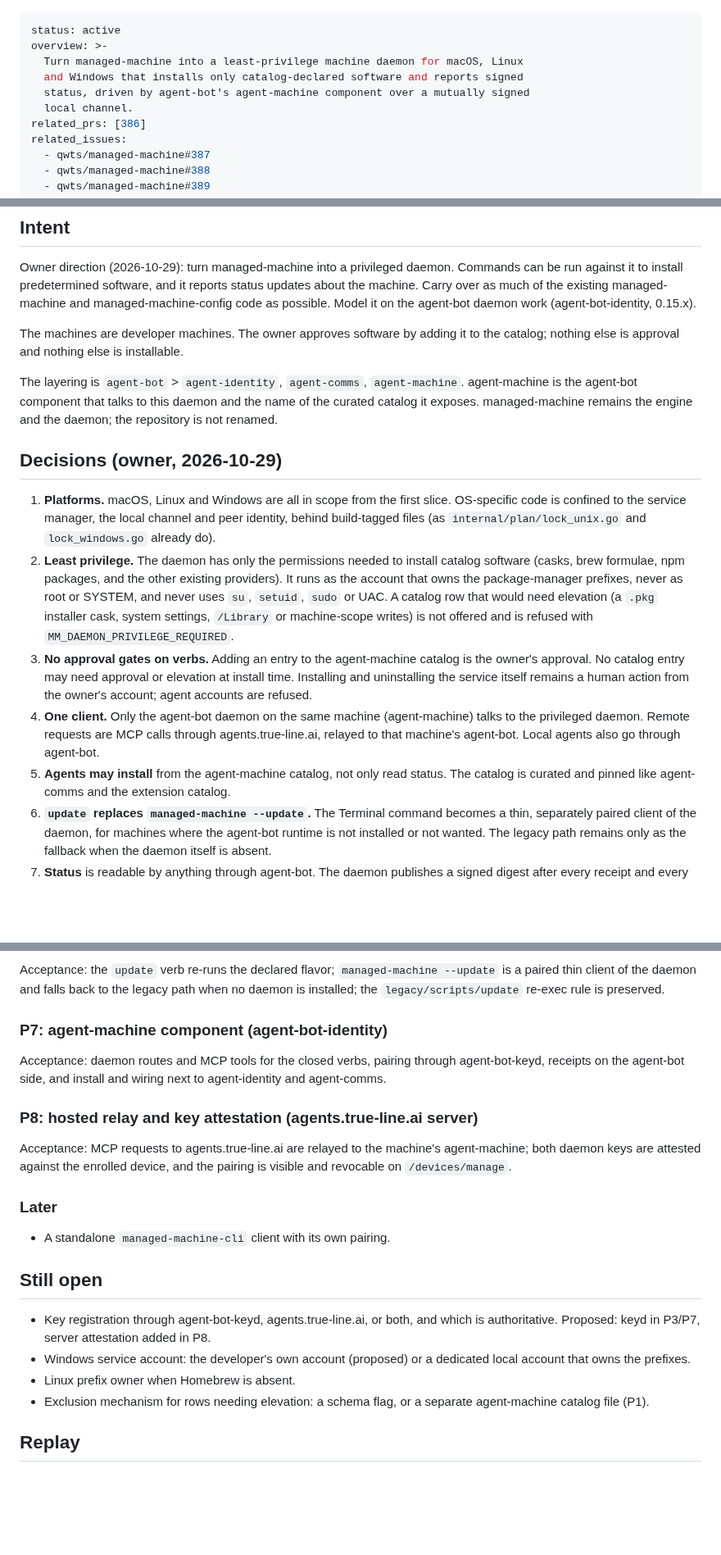
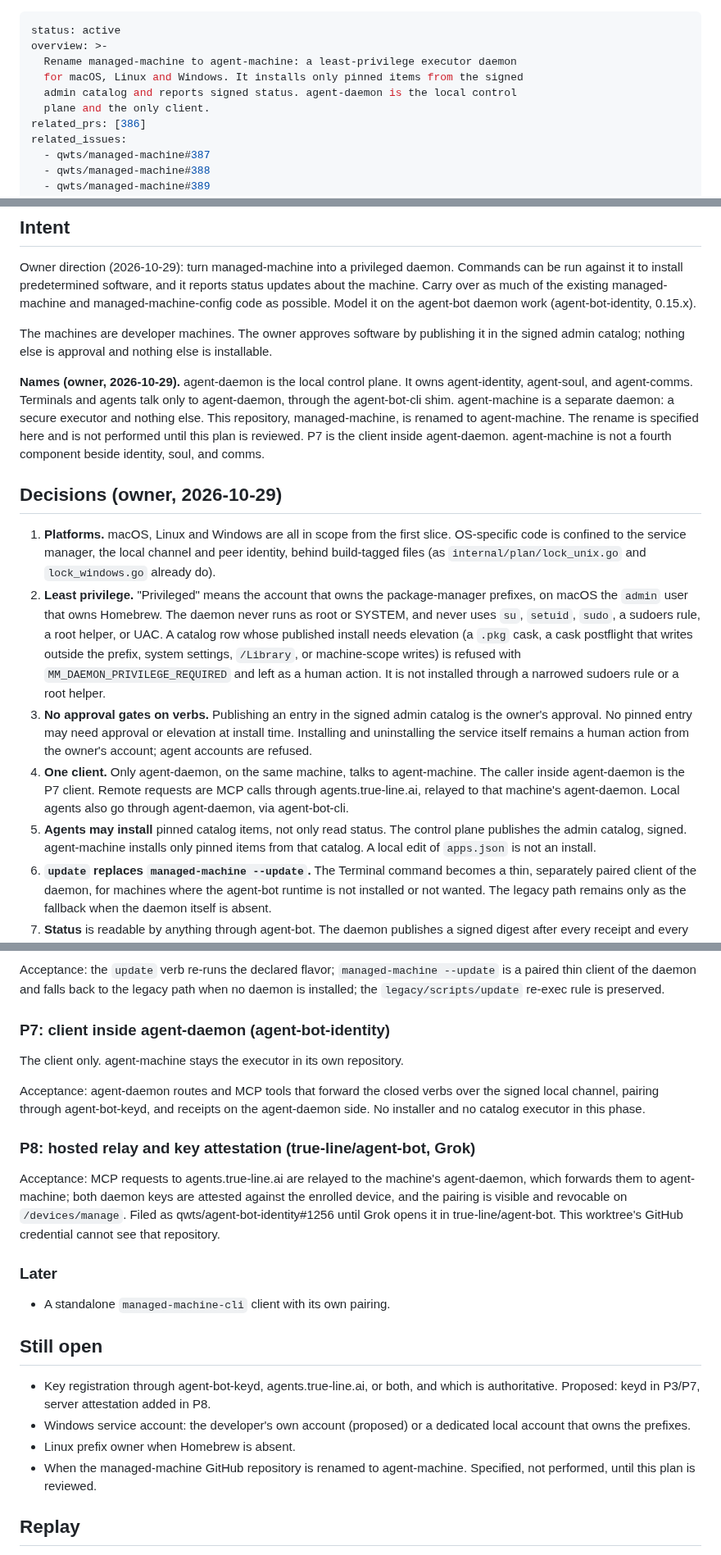
Before and after one commit to qwts/managed-machine, a Markdown page: docs/plans/machine-daemon.md, 3 parts joined by grey strips. Shown at 82% size. Rendered like a GitHub page; blank space fills up the shorter version.

Commit message:
docs: agent-machine is the executor, agent-daemon is the client
Record the owner naming, the prefix-owner meaning of privileged, refusal
of casks that need root, and the signed admin catalog.

Co-authored-by: Cursor <cursoragent@cursor.com>
Co-authored-by: iron-thicket-d9 <agent_9bb75465-199b-4a42-aeec-67d609803ad9@souls.agent-bot.invalid>
Agent-Identity: agent_9bb75465-199b-4a42-aeec-67d609803ad9

```diff
--- a/docs/plans/machine-daemon.md
+++ b/docs/plans/machine-daemon.md
@@ -1,10 +1,10 @@
 ---
 status: active
 overview: >-
-  Turn managed-machine into a least-privilege machine daemon for macOS, Linux
-  and Windows that installs only catalog-declared software and reports signed
-  status, driven by agent-bot's agent-machine component over a mutually signed
-  local channel.
+  Rename managed-machine to agent-machine: a least-privilege executor daemon
+  for macOS, Linux and Windows. It installs only pinned items from the signed
+  admin catalog and reports signed status. agent-daemon is the local control
+  plane and the only client.
 related_prs: [386]
 related_issues:
   - qwts/managed-machine#387
@@ -29,13 +29,18 @@ reports status updates about the machine. Carry over as much of the existing
 managed-machine and managed-machine-config code as possible. Model it on the
 agent-bot daemon work (agent-bot-identity, 0.15.x).
 
-The machines are developer machines. The owner approves software by adding it
-to the catalog; nothing else is approval and nothing else is installable.
+The machines are developer machines. The owner approves software by publishing
+it in the signed admin catalog; nothing else is approval and nothing else is
+installable.
 
-The layering is `agent-bot` > `agent-identity`, `agent-comms`,
-`agent-machine`. agent-machine is the agent-bot component that talks to this
-daemon and the name of the curated catalog it exposes. managed-machine remains
-the engine and the daemon; the repository is not renamed.
+**Names (owner, 2026-10-29).** agent-daemon is the local control plane. It
+owns agent-identity, agent-soul, and agent-comms. Terminals and agents talk
+only to agent-daemon, through the agent-bot-cli shim. agent-machine is a
+separate daemon: a secure executor and nothing else. This repository,
+managed-machine, is renamed to agent-machine. The rename is specified here
+and is not performed until this plan is reviewed. P7 is the client inside
+agent-daemon. agent-machine is not a fourth component beside identity, soul,
+and comms.
 
 ## Decisions (owner, 2026-10-29)
 
@@ -43,24 +48,27 @@ the engine and the daemon; the repository is not renamed.
    slice. OS-specific code is confined to the service manager, the local
    channel and peer identity, behind build-tagged files (as
    `internal/plan/lock_unix.go` and `lock_windows.go` already do).
-2. **Least privilege.** The daemon has only the permissions needed to install
-   catalog software (casks, brew formulae, npm packages, and the other
-   existing providers). It runs as the account that owns the package-manager
-   prefixes, never as root or SYSTEM, and never uses `su`, `setuid`, `sudo` or
-   UAC. A catalog row that would need elevation (a `.pkg` installer cask,
-   system settings, `/Library` or machine-scope writes) is not offered and is
-   refused with `MM_DAEMON_PRIVILEGE_REQUIRED`.
-3. **No approval gates on verbs.** Adding an entry to the agent-machine
-   catalog is the owner's approval. No catalog entry may need approval or
+2. **Least privilege.** "Privileged" means the account that owns the
+   package-manager prefixes, on macOS the `admin` user that owns Homebrew.
+   The daemon never runs as root or SYSTEM, and never uses `su`, `setuid`,
+   `sudo`, a sudoers rule, a root helper, or UAC. A catalog row whose
+   published install needs elevation (a `.pkg` cask, a cask postflight that
+   writes outside the prefix, system settings, `/Library`, or machine-scope
+   writes) is refused with `MM_DAEMON_PRIVILEGE_REQUIRED` and left as a human
+   action. It is not installed through a narrowed sudoers rule or a root helper.
+3. **No approval gates on verbs.** Publishing an entry in the signed admin
+   catalog is the owner's approval. No pinned entry may need approval or
    elevation at install time. Installing and uninstalling the service itself
    remains a human action from the owner's account; agent accounts are refused.
-4. **One client.** Only the agent-bot daemon on the same machine
-   (agent-machine) talks to the privileged daemon. Remote requests are MCP
-   calls through agents.true-line.ai, relayed to that machine's agent-bot.
-   Local agents also go through agent-bot.
-5. **Agents may install** from the agent-machine catalog, not only read
-   status. The catalog is curated and pinned like agent-comms and the
-   extension catalog.
+4. **One client.** Only agent-daemon, on the same machine, talks to
+   agent-machine. The caller inside agent-daemon is the P7 client. Remote
+   requests are MCP calls through agents.true-line.ai, relayed to that
+   machine's agent-daemon. Local agents also go through agent-daemon, via
+   agent-bot-cli.
+5. **Agents may install** pinned catalog items, not only read status. The
+   control plane publishes the admin catalog, signed. agent-machine installs
+   only pinned items from that catalog. A local edit of `apps.json` is not
+   an install.
 6. **`update` replaces `managed-machine --update`.** The Terminal command
    becomes a thin, separately paired client of the daemon, for machines where
    the agent-bot runtime is not installed or not wanted. The legacy path
@@ -284,17 +301,22 @@ Acceptance: the `update` verb re-runs the declared flavor; `managed-machine
 path when no daemon is installed; the `legacy/scripts/update` re-exec rule is
 preserved.
 
-### P7: agent-machine component (agent-bot-identity)
+### P7: client inside agent-daemon (agent-bot-identity)
 
-Acceptance: daemon routes and MCP tools for the closed verbs, pairing through
-agent-bot-keyd, receipts on the agent-bot side, and install and wiring next to
-agent-identity and agent-comms.
+The client only. agent-machine stays the executor in its own repository.
 
-### P8: hosted relay and key attestation (agents.true-line.ai server)
+Acceptance: agent-daemon routes and MCP tools that forward the closed verbs
+over the signed local channel, pairing through agent-bot-keyd, and receipts
+on the agent-daemon side. No installer and no catalog executor in this phase.
+
+### P8: hosted relay and key attestation (true-line/agent-bot, Grok)
 
 Acceptance: MCP requests to agents.true-line.ai are relayed to the machine's
-agent-machine; both daemon keys are attested against the enrolled device, and
-the pairing is visible and revocable on `/devices/manage`.
+agent-daemon, which forwards them to agent-machine; both daemon keys are
+attested against the enrolled device, and the pairing is visible and
+revocable on `/devices/manage`. Filed as qwts/agent-bot-identity#1256 until
+Grok opens it in true-line/agent-bot. This worktree's GitHub credential
+cannot see that repository.
 
 ### Later
 
@@ -308,8 +330,8 @@ the pairing is visible and revocable on `/devices/manage`.
 - Windows service account: the developer's own account (proposed) or a
   dedicated local account that owns the prefixes.
 - Linux prefix owner when Homebrew is absent.
-- Exclusion mechanism for rows needing elevation: a schema flag, or a separate
-  agent-machine catalog file (P1).
+- When the managed-machine GitHub repository is renamed to agent-machine.
+  Specified, not performed, until this plan is reviewed.
 
 ## Replay
 
```
Also changed, not shown: other parts of docs/plans/machine-daemon.md (+29 -20 lines).
